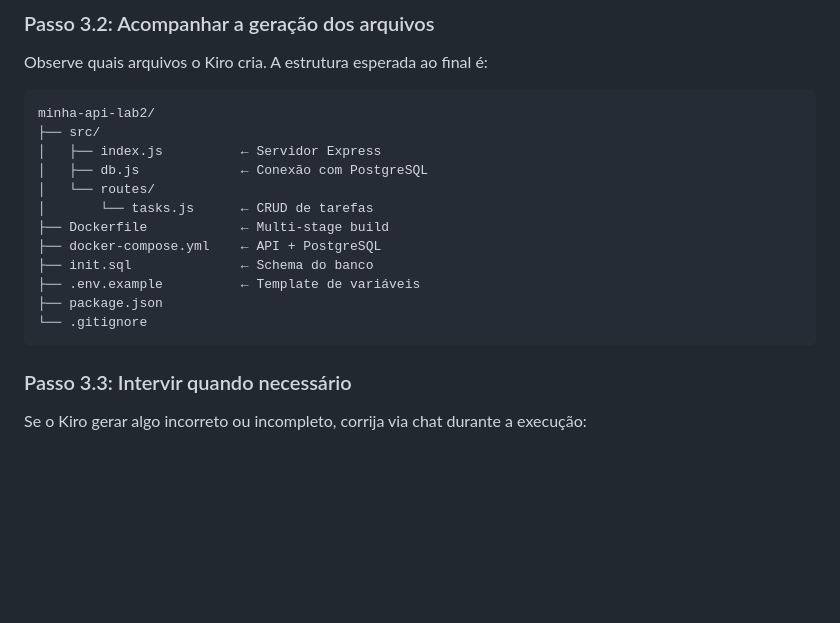
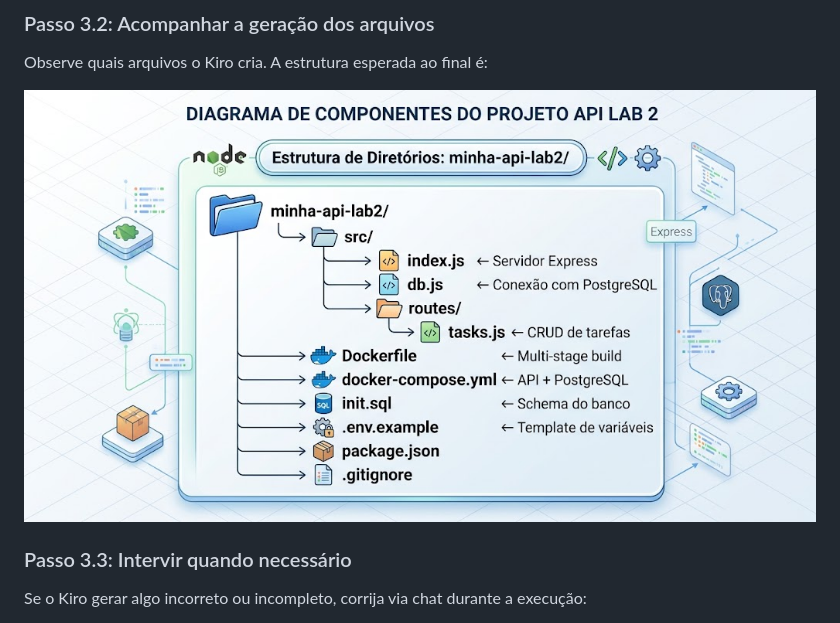
Before and after one commit to AleTavares/devops_20262, a Markdown page: aula-02/laboratorio-parte2.md, the part around the change. GitHub-like rendering; pictures changed too: aula-02/img/lab2Estrutura.png (added); blank space fills up the shorter version.

Commit message:
docs(aula-02): atualiza lab parte 2 e adiciona imagem de estrutura

````diff
--- a/aula-02/laboratorio-parte2.md
+++ b/aula-02/laboratorio-parte2.md
@@ -157,21 +157,7 @@ Com a Spec aprovada, autorize o Kiro a executar as tarefas. Observe o processo:
 
 Observe quais arquivos o Kiro cria. A estrutura esperada ao final é:
 
-```
-minha-api-lab2/
-├── src/
-│   ├── index.js          ← Servidor Express
-│   ├── db.js             ← Conexão com PostgreSQL
-│   └── routes/
-│       └── tasks.js      ← CRUD de tarefas
-├── Dockerfile            ← Multi-stage build
-├── docker-compose.yml    ← API + PostgreSQL
-├── init.sql              ← Schema do banco
-├── .env.example          ← Template de variáveis
-├── package.json
-└── .gitignore
-```
-
+![Estrutura](img/lab2Estrutura.png)
 ### Passo 3.3: Intervir quando necessário
 
 Se o Kiro gerar algo incorreto ou incompleto, corrija via chat durante a execução:
````
